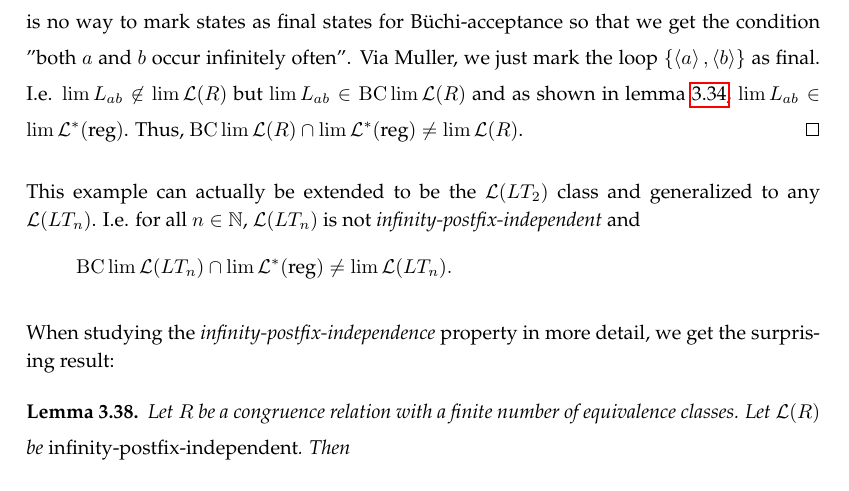
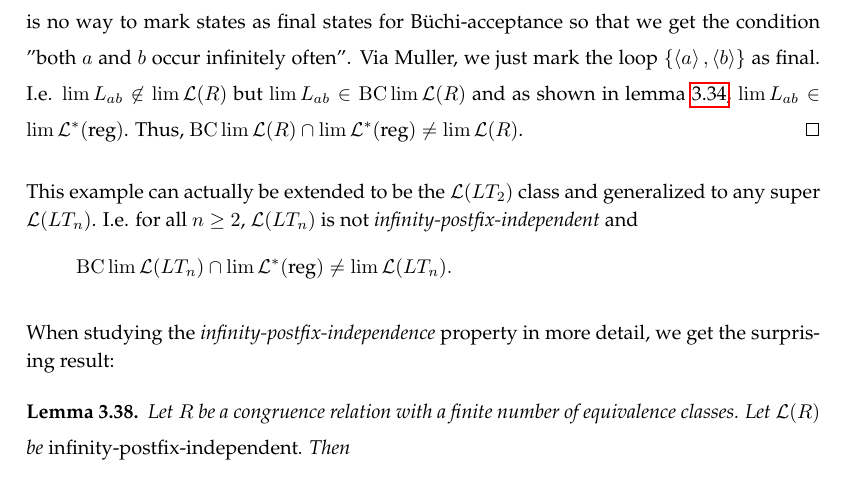
Before and after one commit to albertz/diplom-thesis-automata, a LaTeX document (index.tex, which reads generic-star-omega-results.tex): part of page 46 of 74, cut so that both start at the same text. Compiled offline with pdfLaTeX.

Commit message:
dipl fix

```diff
--- a/generic-star-omega-results.tex
+++ b/generic-star-omega-results.tex
@@ -1085,7 +1085,7 @@ From \cref{gen:bcLimLReg-and-limL:counter-example}, we have $L_a = \left<a\right
 \end{proof}
 \end{example}
 
-This example can actually be extended to be the $\Lang(LT_2)$ class and generalized to any $\Lang(LT_n)$. I.e. for all $n \in \N$, $\Lang(LT_n)$ is not \emph{infinity-postfix-independent} and
+This example can actually be extended to be the $\Lang(LT_2)$ class and generalized to any super $\Lang(LT_n)$. I.e. for all $n \ge 2$, $\Lang(LT_n)$ is not \emph{infinity-postfix-independent} and
 \[ \BC \lim \Lang(LT_n) \cap \lim \Langreg \neq \lim \Lang(LT_n) . \]
 
 When studying the \emph{infinity-postfix-independence} property in more detail, we get the surprising result:
```
Also changed, not shown: index.pdf.
